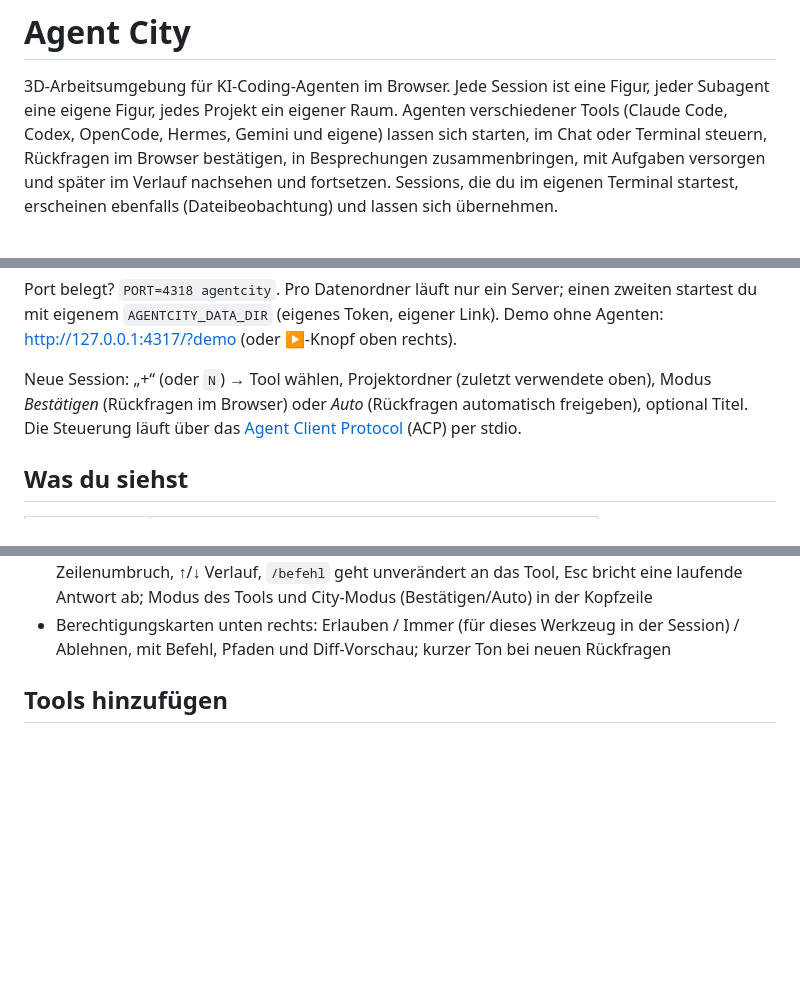
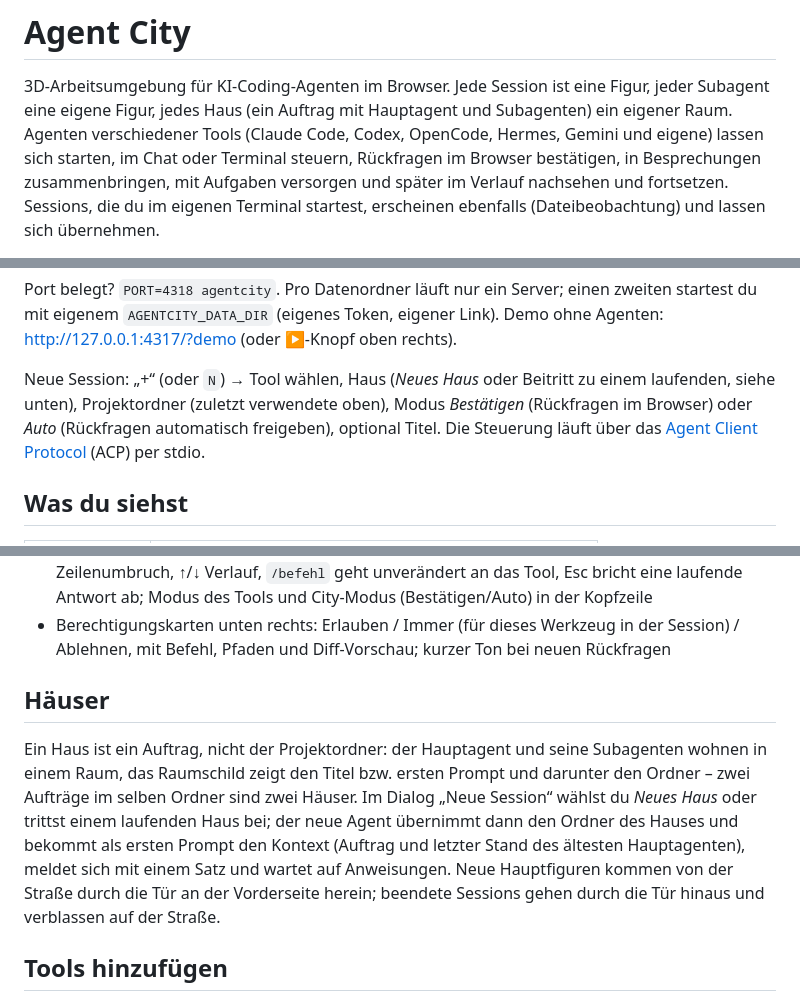
Before and after one commit to mfayildirim-wq/agentcity, a Markdown page: README.md, 3 parts joined by grey strips. Drawn GitHub-style; blank space fills up the shorter version.

Commit message:
docs: Häuser und Tür
README-Abschnitt „Häuser“ (Haus = Auftrag, Beitritt, Kontext-Prompt, Tür); Plan abgehakt.

Co-Authored-By: Claude Fable 5.1 <noreply@anthropic.com>

```diff
--- a/README.md
+++ b/README.md
@@ -1,7 +1,7 @@
 # Agent City
 
 3D-Arbeitsumgebung für KI-Coding-Agenten im Browser. Jede Session ist eine Figur, jeder Subagent eine eigene
-Figur, jedes Projekt ein eigener Raum. Agenten verschiedener Tools (Claude Code, Codex, OpenCode, Hermes, Gemini
+Figur, jedes Haus (ein Auftrag mit Hauptagent und Subagenten) ein eigener Raum. Agenten verschiedener Tools (Claude Code, Codex, OpenCode, Hermes, Gemini
 und eigene) lassen sich starten, im Chat oder Terminal steuern, Rückfragen im Browser bestätigen, in Besprechungen
 zusammenbringen, mit Aufgaben versorgen und später im Verlauf nachsehen und fortsetzen. Sessions, die du im eigenen
 Terminal startest, erscheinen ebenfalls (Dateibeobachtung) und lassen sich übernehmen.
@@ -23,8 +23,9 @@ Port belegt? `PORT=4318 agentcity`. Pro Datenordner läuft nur ein Server; einen
 `AGENTCITY_DATA_DIR` (eigenes Token, eigener Link). Demo ohne Agenten: http://127.0.0.1:4317/?demo (oder ▶-Knopf oben
 rechts).
 
-Neue Session: „+“ (oder `N`) → Tool wählen, Projektordner (zuletzt verwendete oben), Modus *Bestätigen* (Rückfragen
-im Browser) oder *Auto* (Rückfragen automatisch freigeben), optional Titel. Die Steuerung läuft über das
+Neue Session: „+“ (oder `N`) → Tool wählen, Haus (*Neues Haus* oder Beitritt zu einem laufenden, siehe unten),
+Projektordner (zuletzt verwendete oben), Modus *Bestätigen* (Rückfragen im Browser) oder *Auto* (Rückfragen
+automatisch freigeben), optional Titel. Die Steuerung läuft über das
 [Agent Client Protocol](https://agentclientprotocol.com) (ACP) per stdio.
 
 ## Was du siehst
@@ -50,6 +51,16 @@ im Browser) oder *Auto* (Rückfragen automatisch freigeben), optional Titel. Die
   City-Modus (Bestätigen/Auto) in der Kopfzeile
 - Berechtigungskarten unten rechts: Erlauben / Immer (für dieses Werkzeug in der Session) / Ablehnen, mit Befehl,
   Pfaden und Diff-Vorschau; kurzer Ton bei neuen Rückfragen
+
+## Häuser
+
+Ein Haus ist ein Auftrag, nicht der Projektordner: der Hauptagent und seine Subagenten wohnen in einem Raum, das
+Raumschild zeigt den Titel bzw. ersten Prompt und darunter den Ordner – zwei Aufträge im selben Ordner sind zwei
+Häuser. Im Dialog „Neue Session“ wählst du *Neues Haus* oder trittst einem laufenden Haus bei; der neue Agent
+übernimmt dann den Ordner des Hauses und bekommt als ersten Prompt den Kontext (Auftrag und letzter Stand des
+ältesten Hauptagenten), meldet sich mit einem Satz und wartet auf Anweisungen. Neue Hauptfiguren kommen von der
+Straße durch die Tür an der Vorderseite herein; beendete Sessions gehen durch die Tür hinaus und verblassen auf der
+Straße.
 
 ## Tools hinzufügen
 
```
Also changed, not shown: 1 other file.
